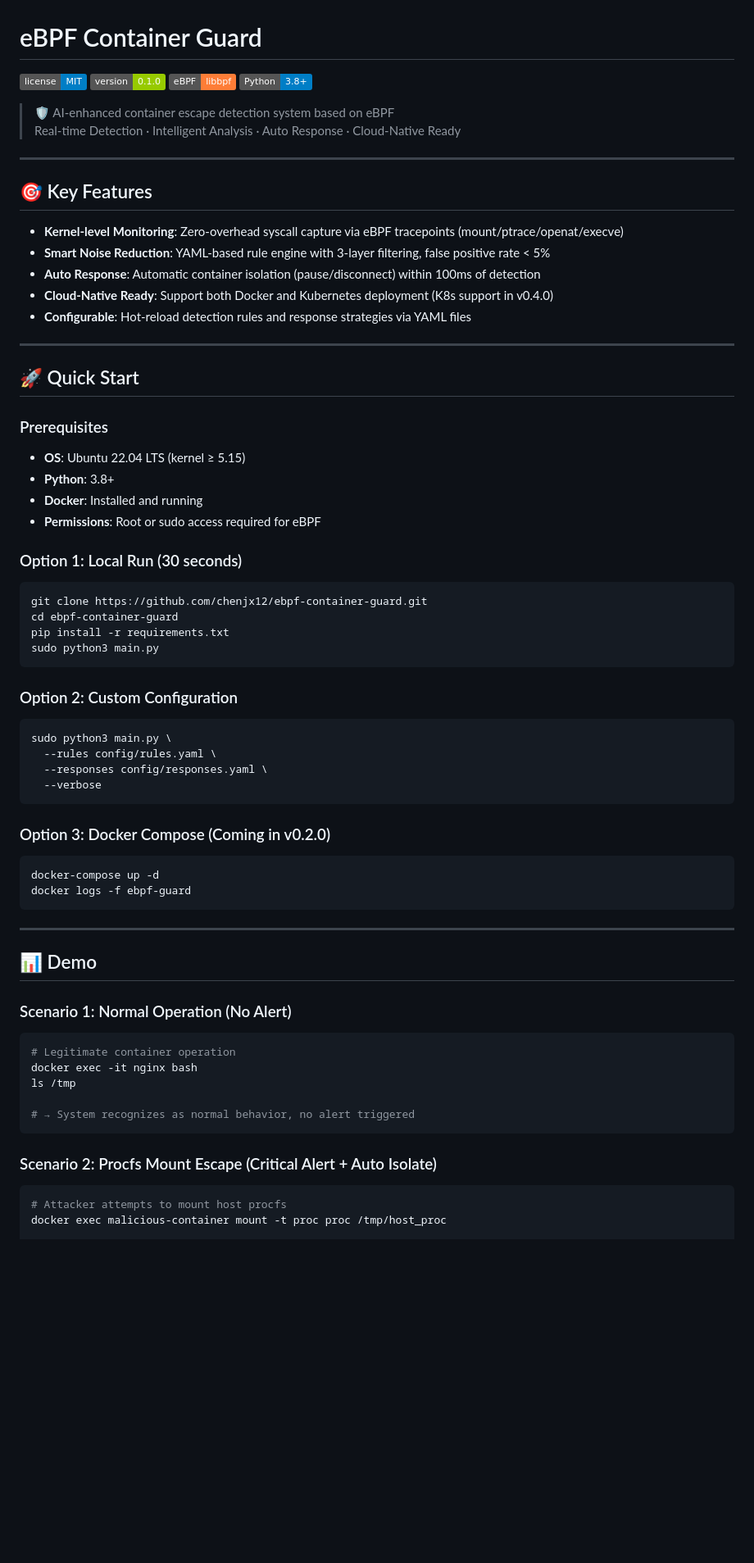
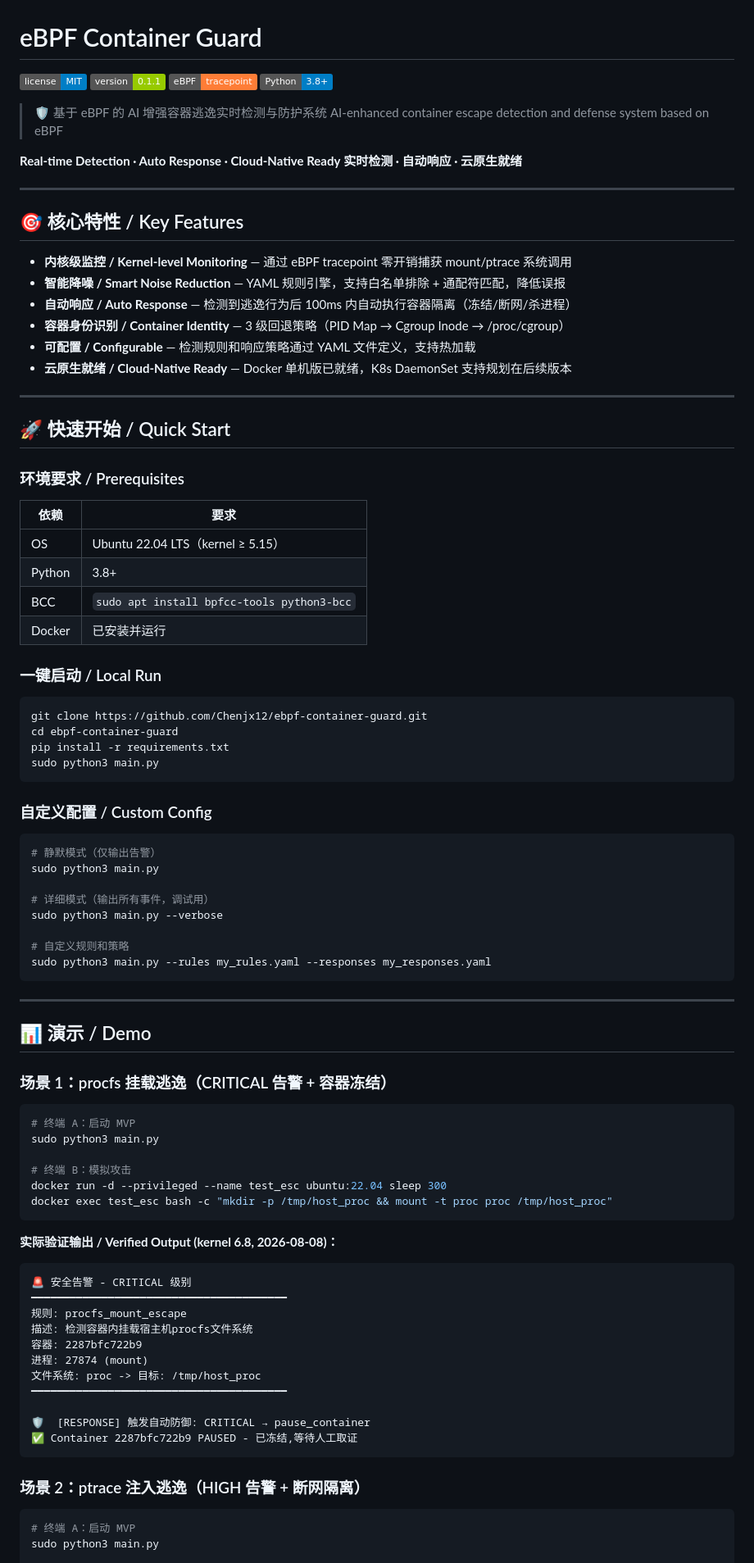
Before and after one commit to Chenjx12/ebpf-container-guard, a Markdown page: README.md, the part around one of its changes. Shown at 82% size. Drawn GitHub-style; badges without logos; blank space fills up the shorter version.

Commit message:
docs: bilingual README with verified demo output, v0.1.1 version history

````diff
--- a/README.md
+++ b/README.md
@@ -1,76 +1,96 @@
 # eBPF Container Guard
 
 [![License](https://img.shields.io/badge/license-MIT-blue.svg)](LICENSE)
-[![Version](https://img.shields.io/badge/version-0.1.0-green.svg)](CHANGELOG.md)
-[![eBPF](https://img.shields.io/badge/eBPF-libbpf-orange.svg)](https://ebpf.io/)
+[![Version](https://img.shields.io/badge/version-0.1.1-green.svg)](CHANGELOG.md)
+[![eBPF](https://img.shields.io/badge/eBPF-tracepoint-orange.svg)](https://ebpf.io/)
 [![Python](https://img.shields.io/badge/Python-3.8+-blue.svg)](https://www.python.org/)
 
-> 🛡️ AI-enhanced container escape detection system based on eBPF
-> Real-time Detection · Intelligent Analysis · Auto Response · Cloud-Native Ready
+> 🛡️ 基于 eBPF 的 AI 增强容器逃逸实时检测与防护系统
+> AI-enhanced container escape detection and defense system based on eBPF
+
+**Real-time Detection · Auto Response · Cloud-Native Ready**
+**实时检测 · 自动响应 · 云原生就绪**
 
 ---
 
-## 🎯 Key Features
+## 🎯 核心特性 / Key Features
 
-- **Kernel-level Monitoring**: Zero-overhead syscall capture via eBPF tracepoints (mount/ptrace/openat/execve)
-- **Smart Noise Reduction**: YAML-based rule engine with 3-layer filtering, false positive rate < 5%
-- **Auto Response**: Automatic container isolation (pause/disconnect) within 100ms of detection
-- **Cloud-Native Ready**: Support both Docker and Kubernetes deployment (K8s support in v0.4.0)
-- **Configurable**: Hot-reload detection rules and response strategies via YAML files
+- **内核级监控 / Kernel-level Monitoring** — 通过 eBPF tracepoint 零开销捕获 mount/ptrace 系统调用
+- **智能降噪 / Smart Noise Reduction** — YAML 规则引擎，支持白名单排除 + 通配符匹配，降低误报
+- **自动响应 / Auto Response** — 检测到逃逸行为后 100ms 内自动执行容器隔离（冻结/断网/杀进程）
+- **容器身份识别 / Container Identity** — 3 级回退策略（PID Map → Cgroup Inode → /proc/cgroup）
+- **可配置 / Configurable** — 检测规则和响应策略通过 YAML 文件定义，支持热加载
+- **云原生就绪 / Cloud-Native Ready** — Docker 单机版已就绪，K8s DaemonSet 支持规划在后续版本
 
 ---
 
-## 🚀 Quick Start
+## 🚀 快速开始 / Quick Start
 
-### Prerequisites
+### 环境要求 / Prerequisites
 
-- **OS**: Ubuntu 22.04 LTS (kernel ≥ 5.15)
-- **Python**: 3.8+
-- **Docker**: Installed and running
-- **Permissions**: Root or sudo access required for eBPF
+| 依赖 | 要求 |
+|------|------|
+| OS | Ubuntu 22.04 LTS（kernel ≥ 5.15） |
+| Python | 3.8+ |
+| BCC | `sudo apt install bpfcc-tools python3-bcc` |
+| Docker | 已安装并运行 |
 
-### Option 1: Local Run (30 seconds)
+### 一键启动 / Local Run
 
 ```bash
-git clone https://github.com/chenjx12/ebpf-container-guard.git
+git clone https://github.com/Chenjx12/ebpf-container-guard.git
 cd ebpf-container-guard
 pip install -r requirements.txt
 sudo python3 main.py
 ```
 
-### Option 2: Custom Configuration
+### 自定义配置 / Custom Config
 
 ```bash
-sudo python3 main.py \
-  --rules config/rules.yaml \
-  --responses config/responses.yaml \
-  --verbose
-```
+# 静默模式（仅输出告警）
+sudo python3 main.py
 
-### Option 3: Docker Compose (Coming in v0.2.0)
+# 详细模式（输出所有事件，调试用）
+sudo python3 main.py --verbose
 
-```bash
-docker-compose up -d
-docker logs -f ebpf-guard
+# 自定义规则和策略
+sudo python3 main.py --rules my_rules.yaml --responses my_responses.yaml
 ```
 
 ---
 
-## 📊 Demo
+## 📊 演示 / Demo
 
-### Scenario 1: Normal Operation (No Alert)
+### 场景 1：procfs 挂载逃逸（CRITICAL 告警 + 容器冻结）
 
 ```bash
-# Legitimate container operation
-docker exec -it nginx bash
-ls /tmp
+# 终端 A：启动 MVP
+sudo python3 main.py
 
-# → System recognizes as normal behavior, no alert triggered
+# 终端 B：模拟攻击
+docker run -d --privileged --name test_esc ubuntu:22.04 sleep 300
+docker exec test_esc bash -c "mkdir -p /tmp/host_proc && mount -t proc proc /tmp/host_proc"
 ```
 
-### Scenario 2: Procfs Mount Escape (Critical Alert + Auto Isolate)
+**实际验证输出 / Verified Output (kernel 6.8, 2026-08-08)：**
+
+```
+🚨 安全告警 - CRITICAL 级别
+━━━━━━━━━━━━━━━━━━━━━━━━━━━━━━━━━━━━━━━━
+规则: procfs_mount_escape
+描述: 检测容器内挂载宿主机procfs文件系统
+容器: 2287bfc722b9
+进程: 27874 (mount)
+文件系统: proc -> 目标: /tmp/host_proc
+━━━━━━━━━━━━━━━━━━━━━━━━━━━━━━━━━━━━━━━━
+
+🛡️  [RESPONSE] 触发自动防御: CRITICAL → pause_container
+✅ Container 2287bfc722b9 PAUSED - 已冻结,等待人工取证
+```
+
+### 场景 2：ptrace 注入逃逸（HIGH 告警 + 断网隔离）
 
 ```bash
-# Attacker attempts to mount host procfs
-docker exec malicious-container mount -t proc proc /tmp/host_proc
+# 终端 A：启动 MVP
+sudo python3 main.py
 
````
Also changed, not shown: other parts of README.md (+180 -175 lines).
